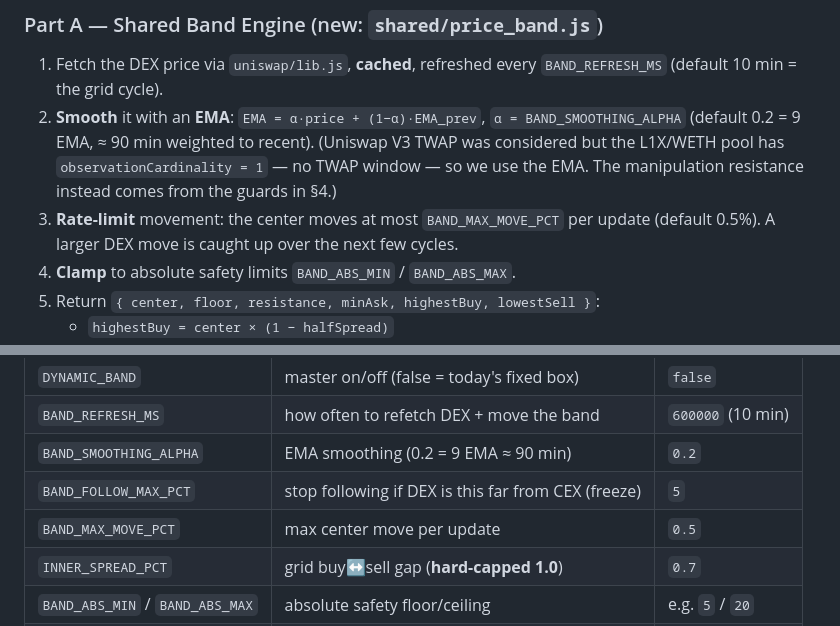
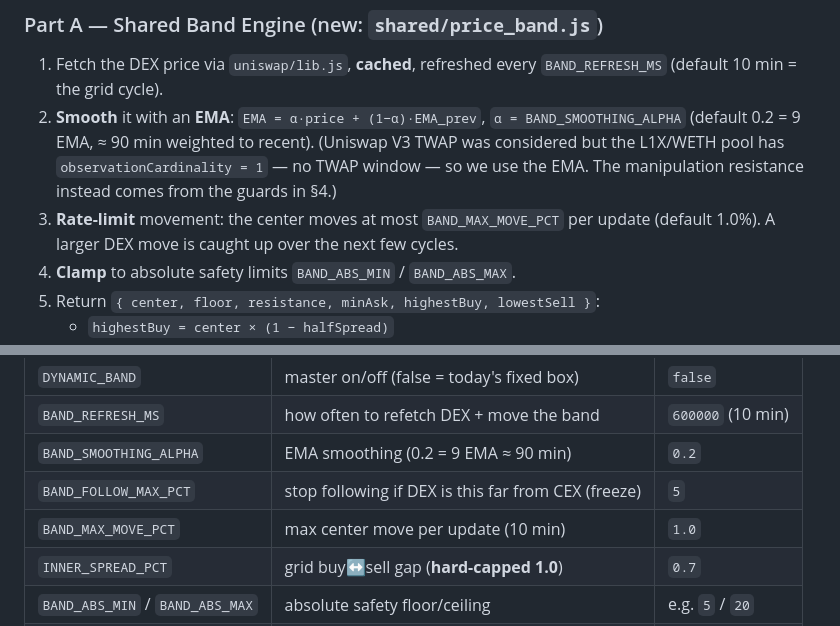
Before and after one commit to mayurwalunj-lab/MM_Arbitrage, a Markdown page: docs/price-maintenance-plan.md, 2 parts joined by grey strips. Rendered like a GitHub page.

Commit message:
price plan: BAND_MAX_MOVE_PCT default = 1.0% per 10-min step
Faster follow — the band center may move up to 1% each cycle (was 0.5%).
Combined with the 9 EMA target, the CEX catches a large DEX move in a few
10-min steps.

Co-Authored-By: Claude Opus 4.8 (1M context) <noreply@anthropic.com>

```diff
--- a/docs/price-maintenance-plan.md
+++ b/docs/price-maintenance-plan.md
@@ -47,7 +47,7 @@ fight each other.
    `observationCardinality = 1` — no TWAP window — so we use the EMA. The
    manipulation resistance instead comes from the guards in §4.)
 3. **Rate-limit** movement: the center moves at most `BAND_MAX_MOVE_PCT` per
-   update (default 0.5%). A larger DEX move is caught up over the next few cycles.
+   update (default 1.0%). A larger DEX move is caught up over the next few cycles.
 4. **Clamp** to absolute safety limits `BAND_ABS_MIN` / `BAND_ABS_MAX`.
 5. Return `{ center, floor, resistance, minAsk, highestBuy, lowestSell }`:
    - `highestBuy = center × (1 − halfSpread)`
@@ -100,7 +100,7 @@ Band engine: EMA + max-move cap + abs clamp  →  center (updated every 10 min)
 | `BAND_REFRESH_MS` | how often to refetch DEX + move the band | `600000` (10 min) |
 | `BAND_SMOOTHING_ALPHA` | EMA smoothing (0.2 = 9 EMA ≈ 90 min) | `0.2` |
 | `BAND_FOLLOW_MAX_PCT` | stop following if DEX is this far from CEX (freeze) | `5` |
-| `BAND_MAX_MOVE_PCT` | max center move per update | `0.5` |
+| `BAND_MAX_MOVE_PCT` | max center move per update (10 min) | `1.0` |
 | `INNER_SPREAD_PCT` | grid buy↔sell gap (**hard-capped 1.0**) | `0.7` |
 | `BAND_ABS_MIN` / `BAND_ABS_MAX` | absolute safety floor/ceiling | e.g. `5` / `20` |
 | `BAND_STALE_MS` | freeze band if DEX price older than this | `300000` |
```
